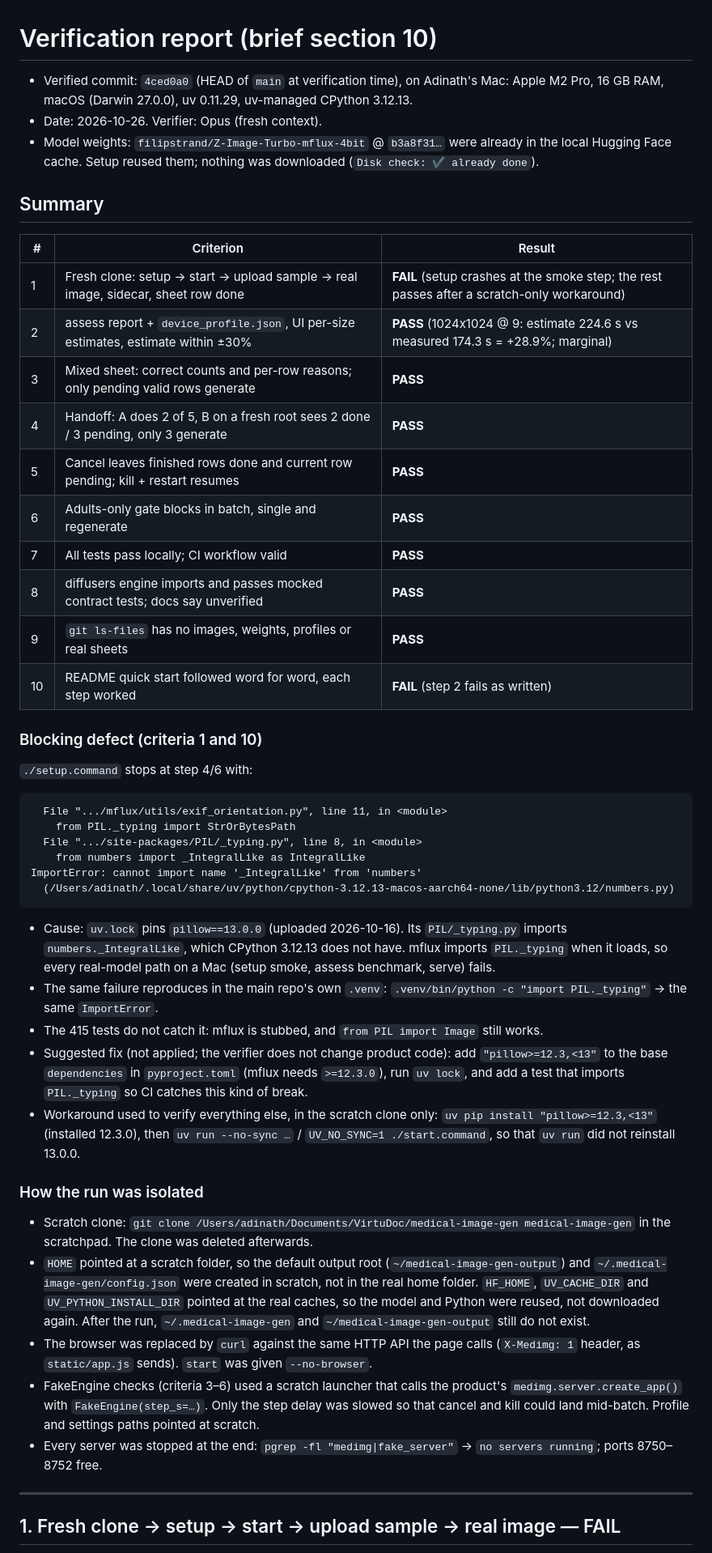
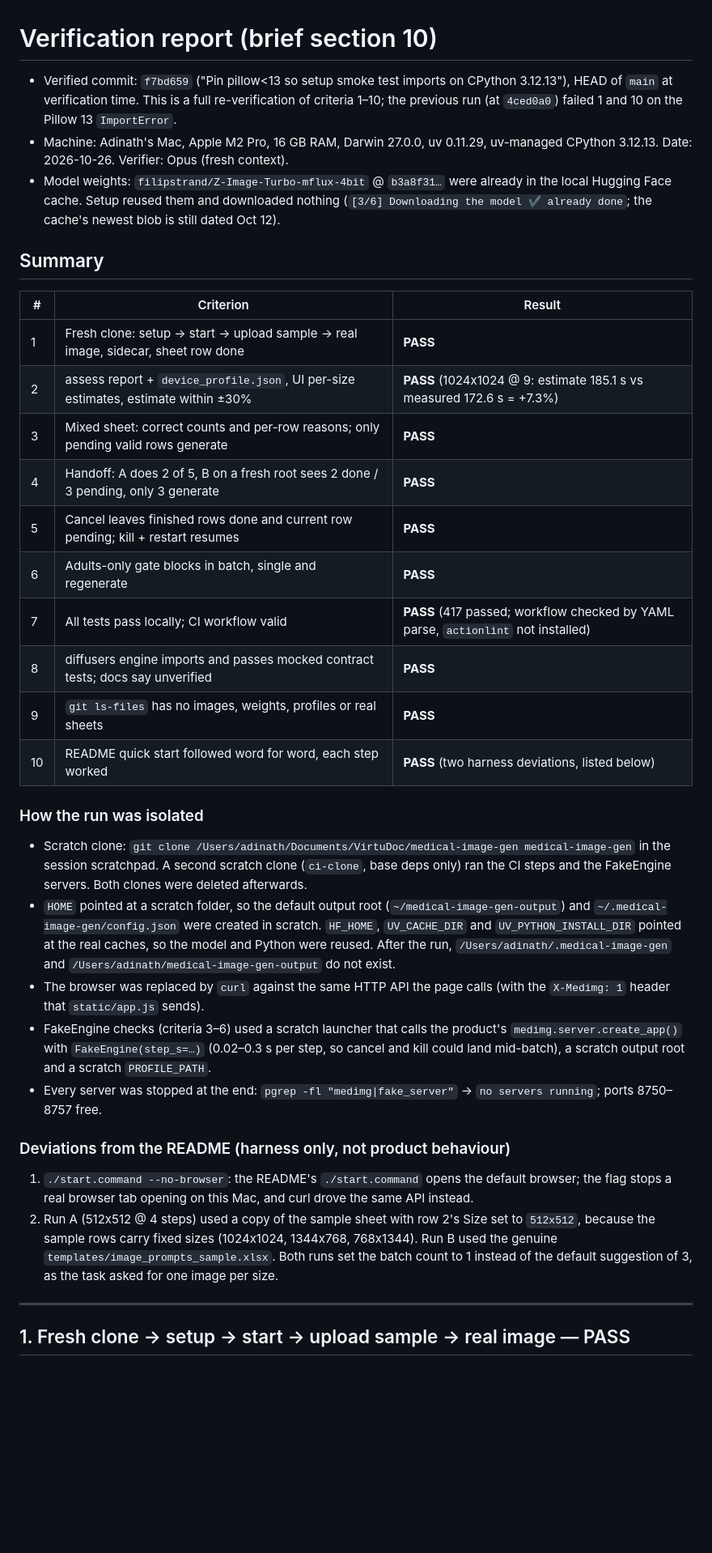
Before and after one commit to adinath-virtudoc/medical-image-gen, a Markdown page: VERIFICATION.md, the part around one of its changes. Shown at 81% size. Drawn GitHub-style; blank space fills up the shorter version.

````diff
--- a/VERIFICATION.md
+++ b/VERIFICATION.md
@@ -1,71 +1,58 @@
 # Verification report (brief section 10)
 
-- Verified commit: `4ced0a0` (HEAD of `main` at verification time), on Adinath's Mac:
-  Apple M2 Pro, 16 GB RAM, macOS (Darwin 27.0.0), uv 0.11.29, uv-managed CPython 3.12.13.
-- Date: 2026-10-26. Verifier: Opus (fresh context).
+- Verified commit: `f7bd659` ("Pin pillow<13 so setup smoke test imports on CPython 3.12.13"),
+  HEAD of `main` at verification time. This is a full re-verification of criteria 1–10; the
+  previous run (at `4ced0a0`) failed 1 and 10 on the Pillow 13 `ImportError`.
+- Machine: Adinath's Mac, Apple M2 Pro, 16 GB RAM, Darwin 27.0.0, uv 0.11.29, uv-managed
+  CPython 3.12.13. Date: 2026-10-26. Verifier: Opus (fresh context).
 - Model weights: `filipstrand/Z-Image-Turbo-mflux-4bit` @ `b3a8f31…` were already in the local
-  Hugging Face cache. Setup reused them; nothing was downloaded (`Disk check: ✔ already done`).
+  Hugging Face cache. Setup reused them and downloaded nothing (`[3/6] Downloading the model ✔ already
+  done`; the cache's newest blob is still dated Oct 12).
 
 ## Summary
 
 | # | Criterion | Result |
 |---|---|---|
-| 1 | Fresh clone: setup → start → upload sample → real image, sidecar, sheet row done | **FAIL** (setup crashes at the smoke step; the rest passes after a scratch-only workaround) |
-| 2 | assess report + `device_profile.json`, UI per-size estimates, estimate within ±30% | **PASS** (1024x1024 @ 9: estimate 224.6 s vs measured 174.3 s = +28.9%; marginal) |
+| 1 | Fresh clone: setup → start → upload sample → real image, sidecar, sheet row done | **PASS** |
+| 2 | assess report + `device_profile.json`, UI per-size estimates, estimate within ±30% | **PASS** (1024x1024 @ 9: estimate 185.1 s vs measured 172.6 s = +7.3%) |
 | 3 | Mixed sheet: correct counts and per-row reasons; only pending valid rows generate | **PASS** |
 | 4 | Handoff: A does 2 of 5, B on a fresh root sees 2 done / 3 pending, only 3 generate | **PASS** |
 | 5 | Cancel leaves finished rows done and current row pending; kill + restart resumes | **PASS** |
 | 6 | Adults-only gate blocks in batch, single and regenerate | **PASS** |
-| 7 | All tests pass locally; CI workflow valid | **PASS** |
+| 7 | All tests pass locally; CI workflow valid | **PASS** (417 passed; workflow checked by YAML parse, `actionlint` not installed) |
 | 8 | diffusers engine imports and passes mocked contract tests; docs say unverified | **PASS** |
 | 9 | `git ls-files` has no images, weights, profiles or real sheets | **PASS** |
-| 10 | README quick start followed word for word, each step worked | **FAIL** (step 2 fails as written) |
-
-### Blocking defect (criteria 1 and 10)
-
-`./setup.command` stops at step 4/6 with:
-
-```
-  File ".../mflux/utils/exif_orientation.py", line 11, in <module>
-    from PIL._typing import StrOrBytesPath
-  File ".../site-packages/PIL/_typing.py", line 8, in <module>
-    from numbers import _IntegralLike as IntegralLike
-ImportError: cannot import name '_IntegralLike' from 'numbers'
-  (/Users/adinath/.local/share/uv/python/cpython-3.12.13-macos-aarch64-none/lib/python3.12/numbers.py)
-```
-
-- Cause: `uv.lock` pins `pillow==13.0.0` (uploaded 2026-10-16). Its `PIL/_typing.py` imports
-  `numbers._IntegralLike`, which CPython 3.12.13 does not have. mflux imports `PIL._typing` when it
-  loads, so every real-model path on a Mac (setup smoke, assess benchmark, serve) fails.
-- The same failure reproduces in the main repo's own `.venv`:
-  `.venv/bin/python -c "import PIL._typing"` → the same `ImportError`.
-- The 415 tests do not catch it: mflux is stubbed, and `from PIL import Image` still works.
-- Suggested fix (not applied; the verifier does not change product code): add `"pillow>=12.3,<13"`
-  to the base `dependencies` in `pyproject.toml` (mflux needs `>=12.3.0`), run `uv lock`, and add a
-  test that imports `PIL._typing` so CI catches this kind of break.
-- Workaround used to verify everything else, in the scratch clone only:
-  `uv pip install "pillow>=12.3,<13"` (installed 12.3.0), then `uv run --no-sync …` /
-  `UV_NO_SYNC=1 ./start.command`, so that `uv run` did not reinstall 13.0.0.
+| 10 | README quick start followed word for word, each step worked | **PASS** (two harness deviations, listed below) |
 
 ### How the run was isolated
 
 - Scratch clone: `git clone /Users/adinath/Documents/VirtuDoc/medical-image-gen medical-image-gen`
-  in the scratchpad. The clone was deleted afterwards.
+  in the session scratchpad. A second scratch clone (`ci-clone`, base deps only) ran the CI steps and
+  the FakeEngine servers. Both clones were deleted afterwards.
 - `HOME` pointed at a scratch folder, so the default output root (`~/medical-image-gen-output`) and
-  `~/.medical-image-gen/config.json` were created in scratch, not in the real home folder.
-  `HF_HOME`, `UV_CACHE_DIR` and `UV_PYTHON_INSTALL_DIR` pointed at the real caches, so the model and
-  Python were reused, not downloaded again. After the run, `~/.medical-image-gen` and
-  `~/medical-image-gen-output` still do not exist.
-- The browser was replaced by `curl` against the same HTTP API the page calls (`X-Medimg: 1`
-  header, as `static/app.js` sends). `start` was given `--no-browser`.
+  `~/.medical-image-gen/config.json` were created in scratch. `HF_HOME`, `UV_CACHE_DIR` and
+  `UV_PYTHON_INSTALL_DIR` pointed at the real caches, so the model and Python were reused.
+  After the run, `/Users/adinath/.medical-image-gen` and `/Users/adinath/medical-image-gen-output`
+  do not exist.
+- The browser was replaced by `curl` against the same HTTP API the page calls (with the
+  `X-Medimg: 1` header that `static/app.js` sends).
 - FakeEngine checks (criteria 3–6) used a scratch launcher that calls the product's
-  `medimg.server.create_app()` with `FakeEngine(step_s=…)`. Only the step delay was slowed so that
-  cancel and kill could land mid-batch. Profile and settings paths pointed at scratch.
+  `medimg.server.create_app()` with `FakeEngine(step_s=…)` (0.02–0.3 s per step, so cancel and
+  kill could land mid-batch), a scratch output root and a scratch `PROFILE_PATH`.
 - Every server was stopped at the end: `pgrep -fl "medimg|fake_server"` → `no servers running`;
-  ports 8750–8752 free.
+  ports 8750–8757 free.
+
+### Deviations from the README (harness only, not product behaviour)
+
+1. `./start.command --no-browser`: the README's `./start.command` opens the default browser; the
+   flag stops a real browser tab opening on this Mac, and curl drove the same API instead.
+2. Run A (512x512 @ 4 steps) used a copy of the sample sheet with row 2's Size set to `512x512`,
+   because the sample rows carry fixed sizes (1024x1024, 1344x768, 768x1344). Run B used the
+   genuine `templates/image_prompts_sample.xlsx`. Both runs set the batch count to 1 instead of the
+   default suggestion of 3, as the task asked for one image per size.
 
 ---
 
-## 1. Fresh clone → setup → start → upload sample → real image — FAIL
+## 1. Fresh clone → setup → start → upload sample → real image — PASS
 
 **Step 1, clone**: `git clone /Users/adinath/Documents/VirtuDoc/medical-image-gen medical-image-gen`
````
Also changed, not shown: other parts of VERIFICATION.md (+163 -123 lines).
